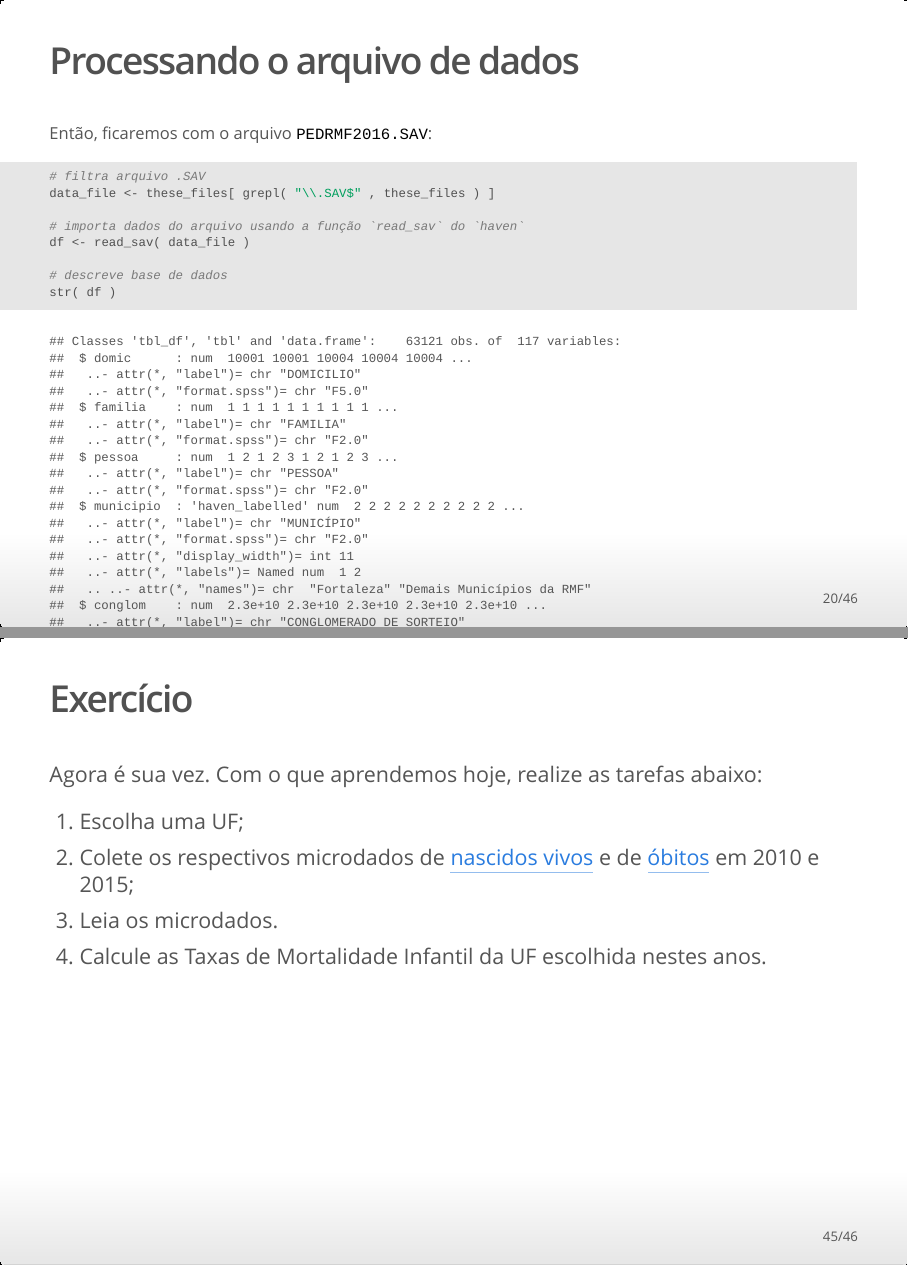
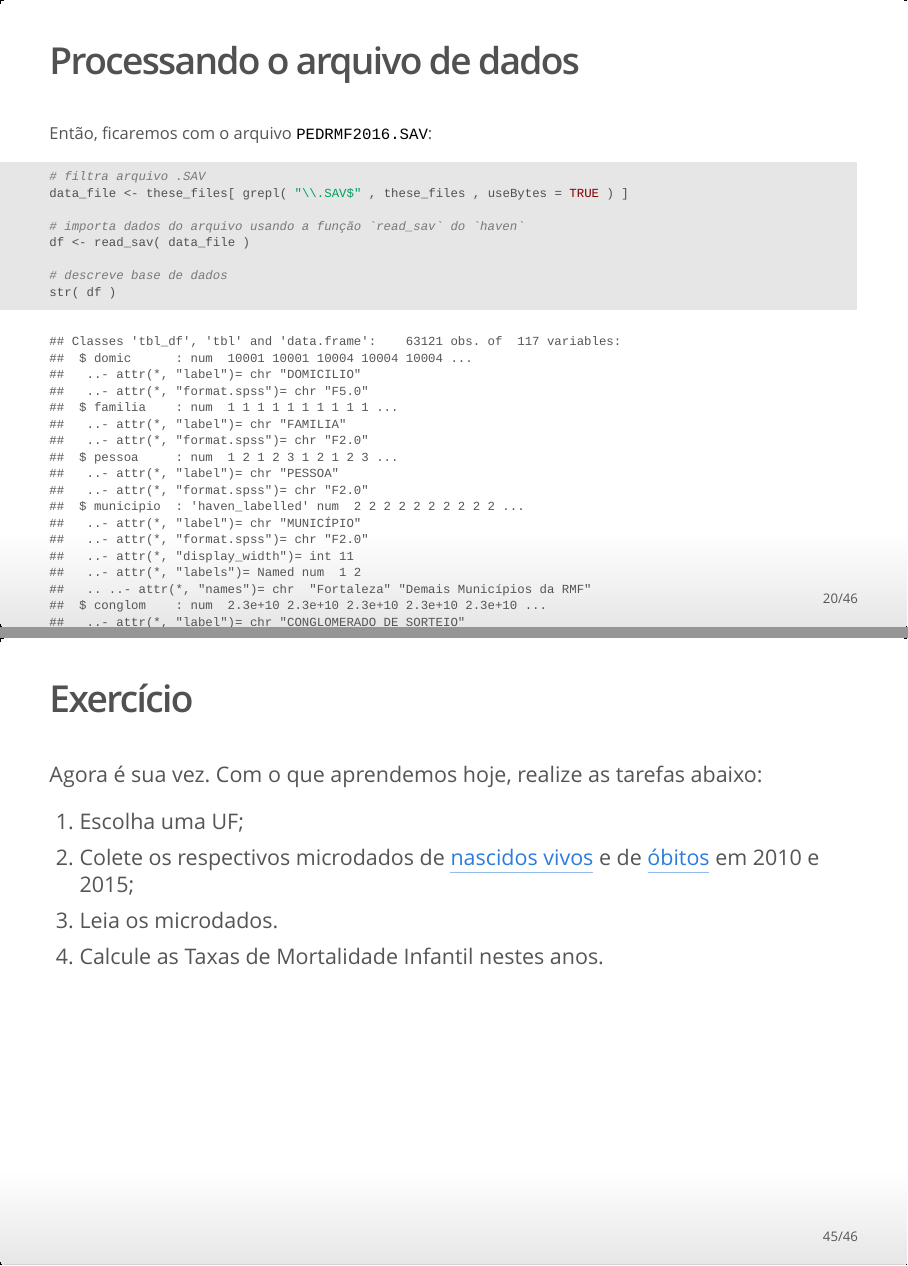
Before and after one commit to guilhermejacob/SeminarioENCE, an R Markdown document (index.Rmd): pages 20 and 45 of 46, joined at a grey line. The pictures show the output file index.html that the author committed with the source, opened offline.

Commit message:
atualiza aula

````diff
--- a/index.Rmd
+++ b/index.Rmd
@@ -224,7 +224,7 @@ Então, ficaremos com o arquivo `PEDRMF2016.SAV`:
 
 ```{r eval = TRUE }
 # filtra arquivo .SAV
-data_file <- these_files[ grepl( "\\.SAV$" , these_files ) ]
+data_file <- these_files[ grepl( "\\.SAV$" , these_files , useBytes = TRUE ) ]
 
 # importa dados do arquivo usando a função `read_sav` do `haven`
 df <- read_sav( data_file )
@@ -550,6 +550,6 @@ Agora é sua vez. Com o que aprendemos hoje, realize as tarefas abaixo:
 1. Escolha uma UF;
 2. Colete os respectivos microdados de [nascidos vivos](ftp://ftp.datasus.gov.br/dissemin/publicos/SINASC/NOV/) e de [óbitos](ftp://ftp.datasus.gov.br/dissemin/publicos/SIM/CID10/DORES/) em 2010 e 2015;
 3. Leia os microdados.
-4. Calcule as Taxas de Mortalidade Infantil da UF escolhida nestes anos.
+4. Calcule as Taxas de Mortalidade Infantil nestes anos.
 
 # Obrigado! | GitHub: guilhermejacob | Twitter: guijacob91
````
Also changed, not shown: index.html.
